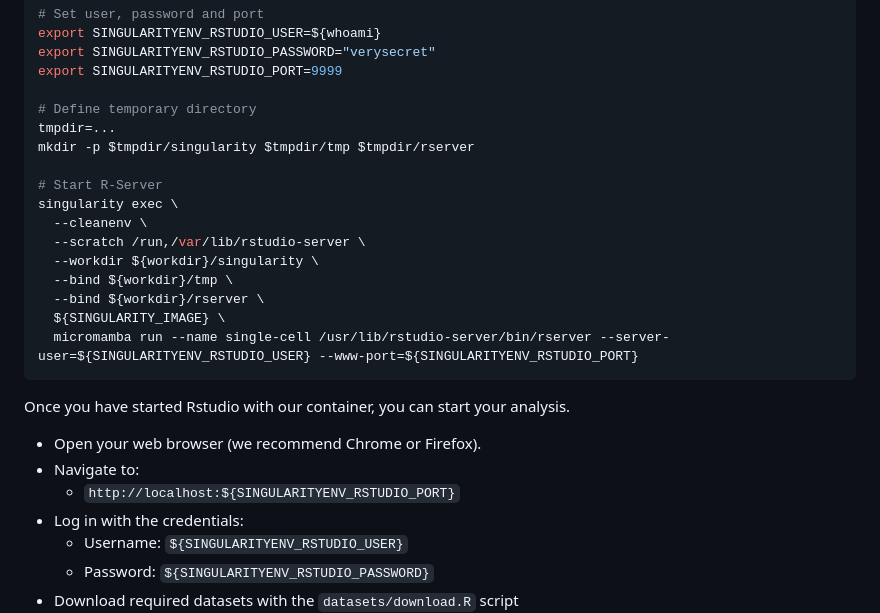
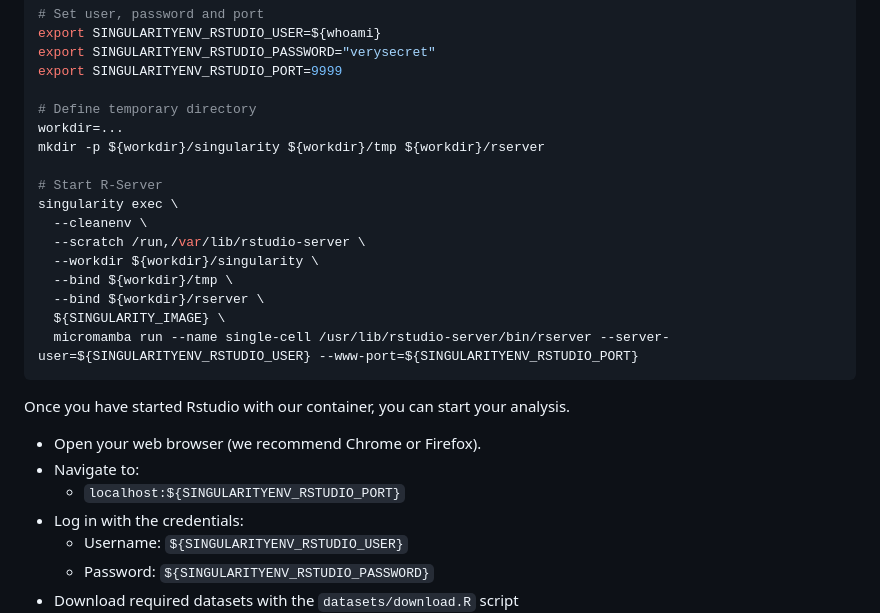
Before and after one commit to dcgc-bfx/2025-ngs-cn-summer-school, a Markdown page: README.md, the part around the change. Drawn GitHub-style.

```diff
--- a/README.md
+++ b/README.md
@@ -56,8 +56,8 @@ export SINGULARITYENV_RSTUDIO_PASSWORD="verysecret"
 export SINGULARITYENV_RSTUDIO_PORT=9999
 
 # Define temporary directory
-tmpdir=...
-mkdir -p $tmpdir/singularity $tmpdir/tmp $tmpdir/rserver
+workdir=...
+mkdir -p ${workdir}/singularity ${workdir}/tmp ${workdir}/rserver
 
 # Start R-Server
 singularity exec \
@@ -74,7 +74,7 @@ Once you have started Rstudio with our container, you can start your analysis.
 
 - Open your web browser (we recommend Chrome or Firefox).
 - Navigate to:
-  - `http://localhost:${SINGULARITYENV_RSTUDIO_PORT}`
+  - `localhost:${SINGULARITYENV_RSTUDIO_PORT}`
 - Log in with the credentials:
   - Username: `${SINGULARITYENV_RSTUDIO_USER}`
   - Password: `${SINGULARITYENV_RSTUDIO_PASSWORD}`
```
